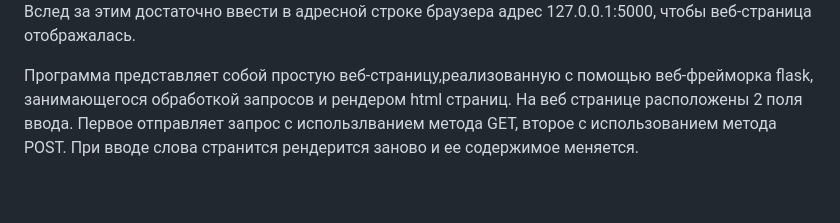
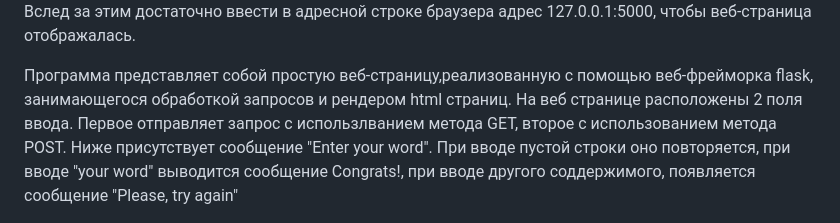
Before and after one commit to Lammer322by/Hello-World, a Markdown page: py_strategy/ReadMe.md, the part around the change. Drawn GitHub-style; blank space fills up the shorter version.

```diff
--- a/py_strategy/ReadMe.md
+++ b/py_strategy/ReadMe.md
@@ -7,7 +7,7 @@
 <p>Скрипт запускает локальный веб-сервер, отвечающий за поведение веб-страницы. После запуска скрипта в терминал выводится следущее сообщение:</p>
 <img alt="Вывод в терминал" src="https://github.com/Lammer322by/Hello-World/raw/main/py_strategy/images/photo_2024-06-11_23-42-33.jpg"/>
 <p>Вслед за этим достаточно ввести в адресной строке браузера адрес 127.0.0.1:5000, чтобы веб-страница отображалась.</p>
-<p>Программа представляет собой простую веб-страницу,реализованную с помощью веб-фрейморка flask, занимающегося обработкой запросов и рендером html страниц. На веб странице расположены 2 поля ввода. Первое отправляет запрос с использлванием метода GET, второе с использованием метода POST. При вводе слова странится рендерится заново и ее содержимое меняется.</p>
+<p>Программа представляет собой простую веб-страницу,реализованную с помощью веб-фрейморка flask, занимающегося обработкой запросов и рендером html страниц. На веб странице расположены 2 поля ввода. Первое отправляет запрос с использлванием метода GET, второе с использованием метода POST. Ниже присутствует сообщение "Enter your word". При вводе пустой строки оно повторяется, при вводе "your word" выводится сообщение Congrats!, при вводе другого соддержимого, появляется сообщение "Please, try again"</p>
 <img alt='Внешний вид страницы' src='https://github.com/Lammer322by/Hello-World/raw/main/py_strategy/images/photo_2024-06-11_23-41-25.jpg'/>
 <p></p>
 <p>После ввода текста в соответсвующее поле и нажатия на кнопку веб-серверу будет отправлен запрос с использованием соотвествующего метода и странится будет отрендерена заново с обновленным соддержимым:</p>
```
